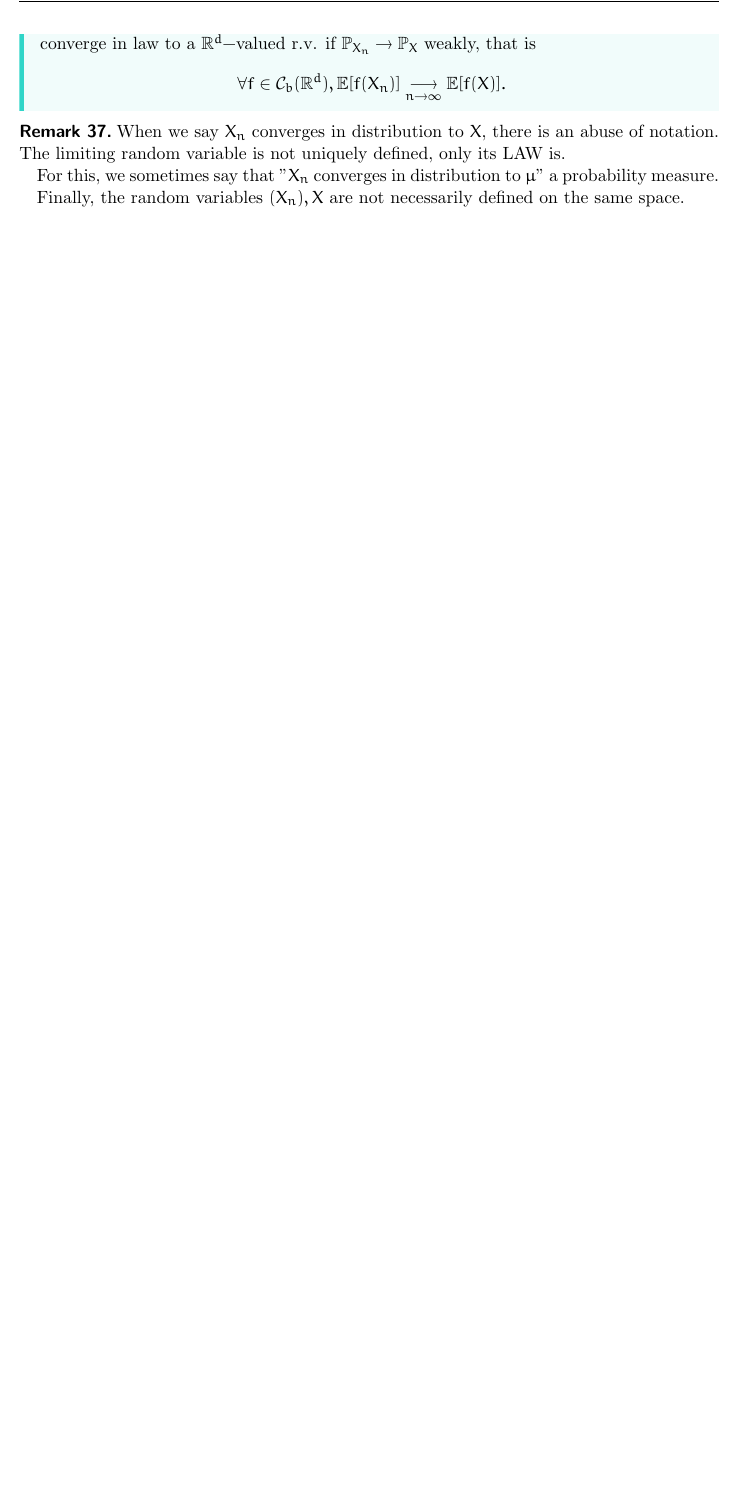
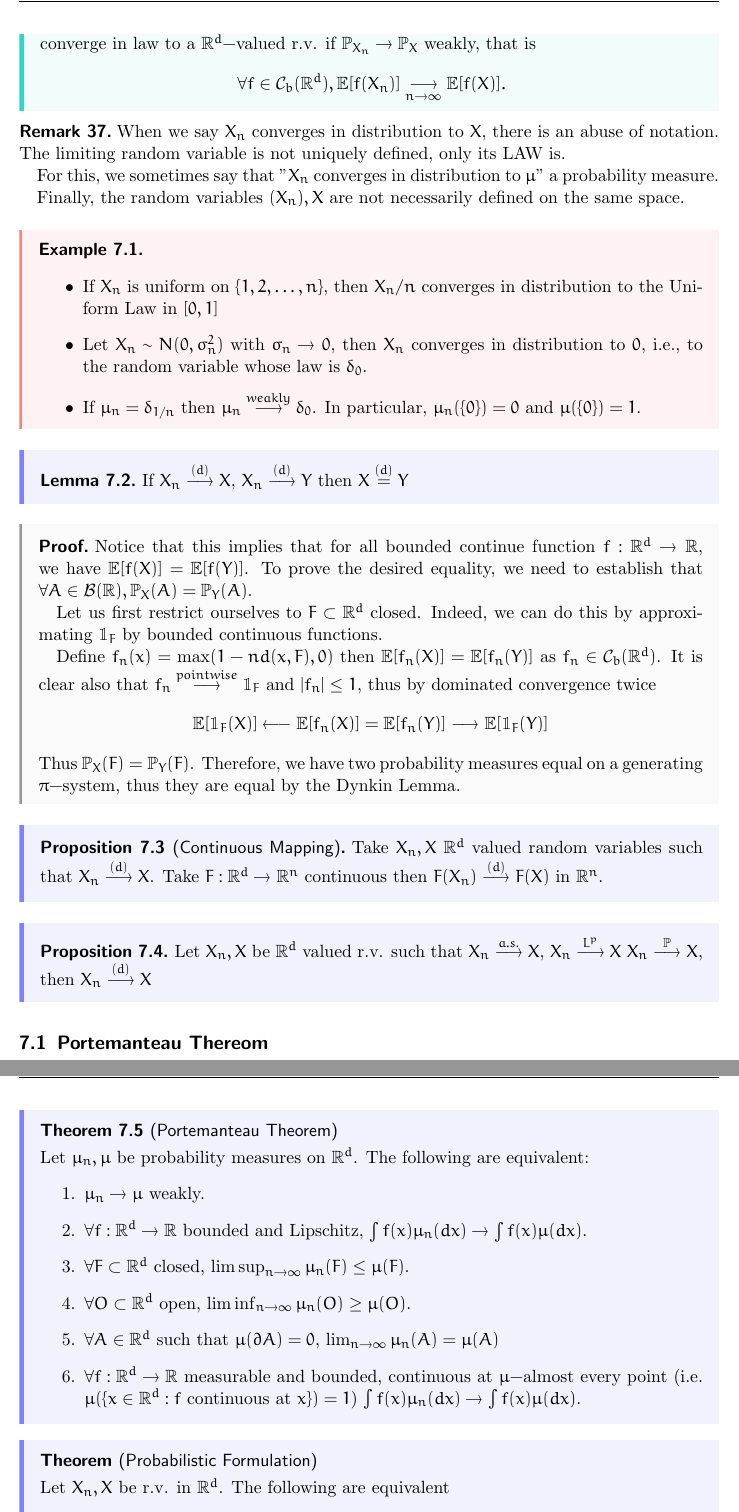
Before and after one commit to fcomoreira1/probabilitytheory, a LaTeX document (main.tex, which reads lectures/lecture23.tex): part of page 60 of 60 before the commit and two parts of pages 60 and 61 of 64 after it, the two joined at a grey line, cut so that both start at the same text, the shorter picture padded with empty space. The pictures show the PDF file main.pdf that the author committed with the source.

Commit message:
lec 22, 23

```diff
--- /dev/null
+++ b/lectures/lecture23.tex
@@ -0,0 +1,77 @@
+%! TEX root = ../main.tex
+\documentclass[../main.tex]{subfiles}
+
+\title{Lecture 23}
+
+\begin{document}
+\begin{example}
+    \hfill
+    \begin{itemize}
+      \item If $X_n$ is uniform on $\{ 1,2,\ldots, n \} $, then $X_n / n$ converges
+        in distribution to the Uniform Law in $[0, 1]$
+      \item Let $X_n \sim N(0, \sigma_n^2)$ with $\sigma_n \to 0$, then $X_n$
+        converges in distribution to $0$, i.e., to the random variable whose law
+        is $\delta_0$.
+      \item If $\mu_n = \delta_{1/n}$ then $\mu_n
+        \overset{weakly}{\longrightarrow} \delta_0$. In particular, $\mu_n(\{ 0
+        \} ) = 0$ and $\mu(\{ 0 \} ) = 1$.
+    \end{itemize}
+\end{example}
+
+\begin{lemma}
+    If $X_n \overset{(d)}{\longrightarrow} X$, $X_n
+    \overset{(d)}{\longrightarrow} Y$ then $X \overset{(d)}{=} Y$
+\end{lemma}
+\begin{proof}
+    Notice that this implies that for all bounded continue function $f: \rr^d
+    \to \rr$, we have $\ee[f(X)] = \ee[f(Y)]$. To prove the desired equality, we
+    need to establish that $\forall A \in \mathcal{B}(\rr), \pp_X(A) =
+    \pp_Y(A)$.
+
+    Let us first restrict ourselves to $F \subset \rr^d$ closed. Indeed, we can
+    do this by approximating $\ind_F$ by bounded continuous functions.
+
+    Define $f_n(x) = \max(1 - nd(x, F), 0)$ then $\ee[f_n(X)] = \ee[f_n(Y)]$ as
+    $f_n \in \mathcal{C}_b (\rr^d)$. It is clear also that $f_n
+    \overset{pointwise}{\longrightarrow} \ind_F$ and $|f_n| \leq 1$, thus by
+    dominated convergence twice
+    $$
+    \ee[\ind_F(X)] \longleftarrow \ee[f_n(X)] = \ee[f_n(Y)] \longrightarrow
+    \ee[\ind_F(Y)]
+    $$
+    Thus $\pp_X(F) = \pp_Y(F)$. Therefore, we have two probability measures
+    equal on a generating $\pi-$system, thus they are equal by the Dynkin Lemma.
+\end{proof}
+\begin{proposition}
+  [Continuous Mapping]
+  Take $X_n, X$ $\rr^d$ valued random variables such that $X_n
+  \overset{(d)}{\longrightarrow} X$. Take $F: \rr^d \to \rr^n$ continuous then
+  $F(X_n) \overset{(d)}{\longrightarrow} F(X)$ in $\rr^n$.
+\end{proposition}
+\begin{proposition}
+    Let $X_n, X$ be $\rr^d$ valued r.v. such that $X_n
+    \overset{a.s.}{\longrightarrow} X$, $X_n\overset{L^p}{\longrightarrow}X$ $X_n \overset{\pp}{\longrightarrow}
+    X$, then $X_n \overset{(d)}{\longrightarrow} X$
+\end{proposition}
+\subsection{Portemanteau Thereom}
+\begin{theorem}
+  [Portemanteau Theorem]
+  Let $\mu_n, \mu$ be probability measures on $\rr^d$. The following are
+  equivalent:
+  \begin{enumerate}
+    \item $\mu_n \to \mu$ weakly.
+    \item $\forall f: \rr^d \to \rr $ bounded and Lipschitz, $\int f(x) \mu_n(dx)
+      \to \int f(x) \mu(dx)$.
+    \item $\forall F \subset \rr^d$ closed, $\limsup_{n \to \infty} \mu_n(F)
+      \leq \mu(F)$.
+    \item $\forall O \subset \rr^d$ open, $\liminf_{n \to \infty} \mu_n(O)
+      \geq \mu(O)$.
+    \item $\forall A \in \rr^d$ such that $\mu(\partial A) = 0$, $\lim_{n \to
+      \infty}\mu_n(A) = \mu(A)$
+    \item $\forall f:\rr^d \to \rr $ measurable and bounded, continuous at
+      $\mu-$almost every point (i.e. $\mu(\{ x \in \rr^d : f \text{ continuous
+      at } x \}) = 1 $) $\int f(x) \mu_n(dx)
+      \to \int f(x) \mu(dx)$.
+  \end{enumerate}
+\end{theorem}
+\end{document}
```
Also changed, not shown: lectures/lecture24.tex (added, +230 -0 lines), main.tex (+2 -0 lines), main.pdf, psets/PT_2023_12.pdf (added).
